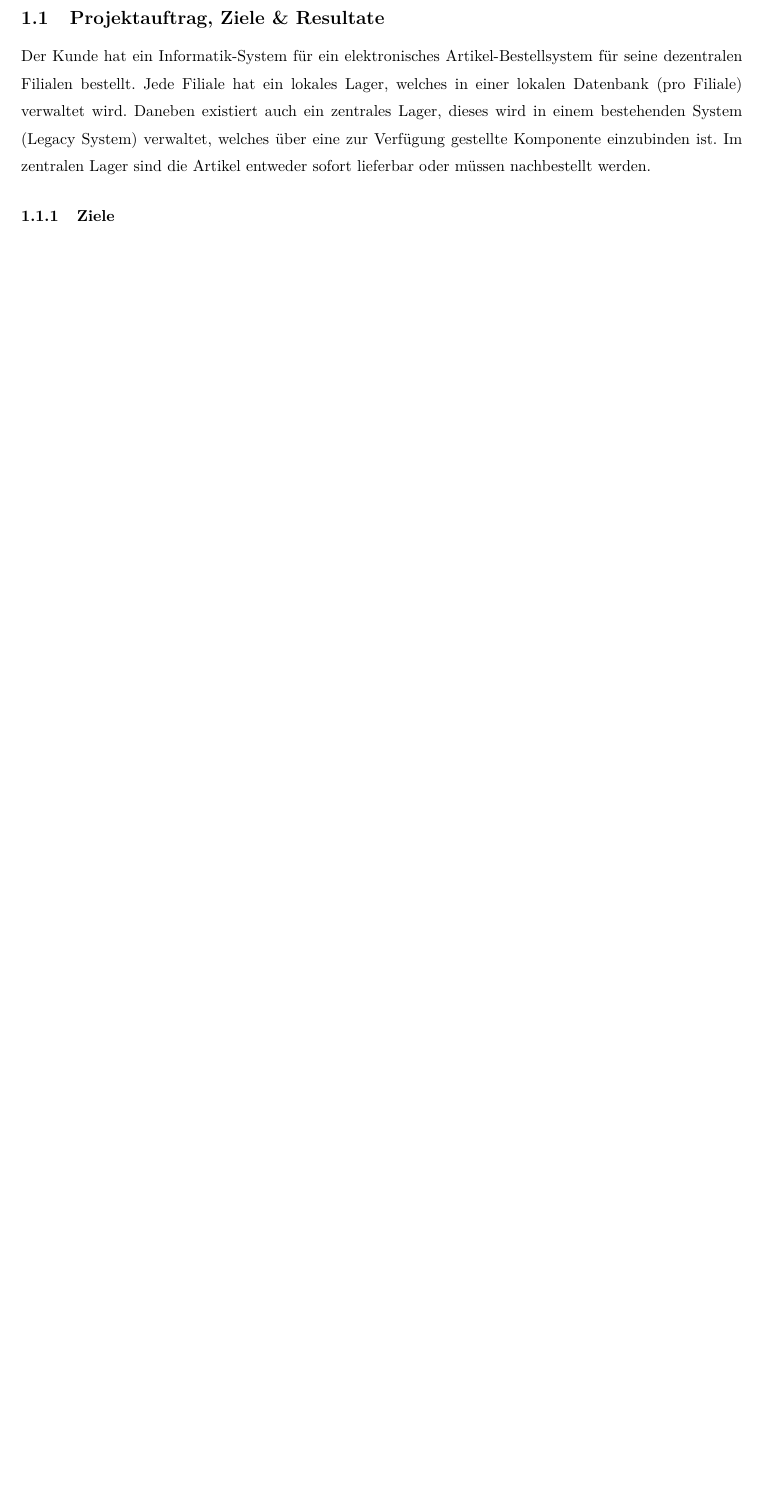
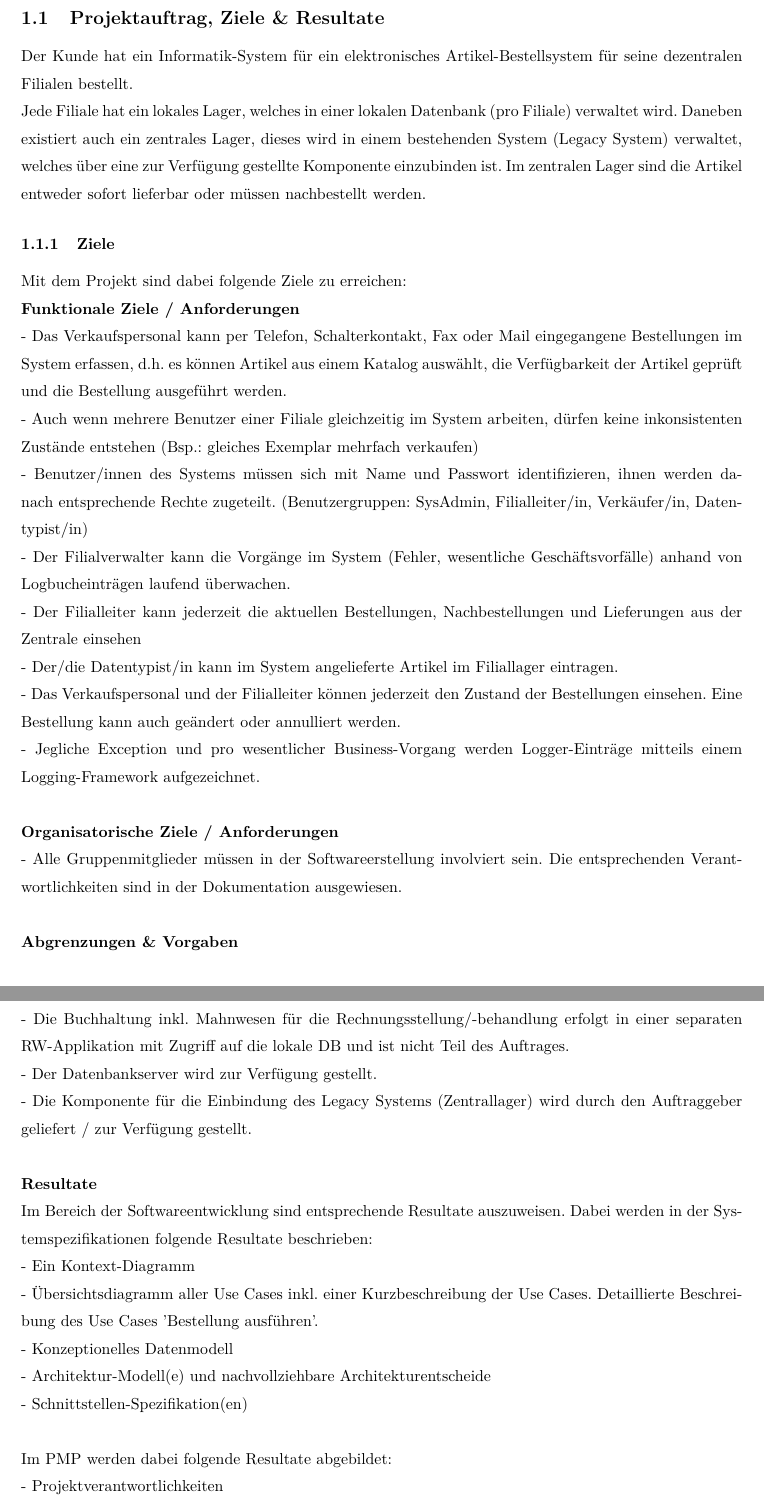
Before and after one commit to tkreienbuehl/I_BA_APPE_F1701, a LaTeX document (Dokumentation/PMP/Dokumentation.tex): part of page 3 of 8 before the commit and two parts of pages 3 and 4 of 10 after it, the two joined at a grey line, cut so that both start at the same text, the shorter picture padded with empty space. Compiled offline with pdfLaTeX; an older LaTeX class or package is replaced by its successor.

Commit message:
Projektziele /-resultate

```diff
--- a/Dokumentation/PMP/Dokumentation.tex
+++ b/Dokumentation/PMP/Dokumentation.tex
@@ -85,6 +85,34 @@ Das folgende Kapitel definiert die organisatorischen Aspekte im Zusammenhang mit
 \subsection{Projektauftrag, Ziele \& Resultate}
-Der Kunde hat ein Informatik-System für ein elektronisches Artikel-Bestellsystem für seine dezentralen Filialen bestellt.
+Der Kunde hat ein Informatik-System für ein elektronisches Artikel-Bestellsystem für seine dezentralen Filialen bestellt.\\
 Jede Filiale hat ein lokales Lager, welches in einer lokalen Datenbank (pro Filiale) verwaltet wird. Daneben existiert auch ein zentrales Lager, dieses wird in einem bestehenden System (Legacy System) verwaltet, welches über eine zur Verfügung gestellte Komponente einzubinden ist. Im zentralen Lager sind die Artikel entweder sofort lieferbar oder müssen nachbestellt werden.
 \subsubsection{Ziele}
+Mit dem Projekt sind dabei folgende Ziele zu erreichen:\\
+\textbf{Funktionale Ziele / Anforderungen}\\
+- Das Verkaufspersonal kann per Telefon, Schalterkontakt, Fax oder Mail eingegangene Bestellungen im System erfassen, d.h. es können Artikel aus einem Katalog auswählt, die Verfügbarkeit der Artikel geprüft und die Bestellung ausgeführt werden.\\
+- Auch wenn mehrere Benutzer einer Filiale gleichzeitig im System arbeiten, dürfen keine inkonsistenten Zustände entstehen (Bsp.: gleiches Exemplar mehrfach verkaufen)\\
+- Benutzer/innen des Systems müssen sich mit Name und Passwort identifizieren, ihnen werden danach entsprechende Rechte zugeteilt. (Benutzergruppen: SysAdmin, Filialleiter/in, Verkäufer/in, Datentypist/in)\\
+- Der Filialverwalter kann die Vorgänge im System (Fehler, wesentliche Geschäftsvorfälle) anhand von Logbucheinträgen laufend überwachen.\\
+- Der Filialleiter kann jederzeit die aktuellen Bestellungen, Nachbestellungen und Lieferungen aus der Zentrale einsehen\\
+- Der/die Datentypist/in kann im System angelieferte Artikel im Filiallager eintragen.\\
+- Das Verkaufspersonal und der Filialleiter können jederzeit den Zustand der Bestellungen einsehen. Eine Bestellung kann auch geändert oder annulliert werden.\\
+- Jegliche Exception und pro wesentlicher Business-Vorgang werden Logger-Einträge mitteils einem Logging-Framework aufgezeichnet.\\
 
-\subsubsection
+\textbf{Organisatorische Ziele / Anforderungen}\\
+- Alle Gruppenmitglieder müssen in der Softwareerstellung involviert sein. Die entsprechenden Verantwortlichkeiten sind in der Dokumentation ausgewiesen.\\
+
+\textbf{Abgrenzungen \& Vorgaben}\\
+- Die Buchhaltung inkl. Mahnwesen für die Rechnungsstellung/-behandlung erfolgt in einer separaten RW-Applikation mit Zugriff auf die lokale DB und ist nicht Teil des Auftrages.\\
+- Der Datenbankserver wird zur Verfügung gestellt.\\
+- Die Komponente für die Einbindung des Legacy Systems (Zentrallager) wird durch den Auftraggeber geliefert / zur Verfügung gestellt.\\
+
+\textbf{Resultate}\\
+Im Bereich der Softwareentwicklung sind entsprechende Resultate auszuweisen. Dabei werden in der Systemspezifikationen folgende Resultate beschrieben:\\
+- Ein Kontext-Diagramm\\
+- Übersichtsdiagramm aller Use Cases inkl. einer Kurzbeschreibung der Use Cases. Detaillierte Beschreibung des Use Cases 'Bestellung ausführen'.\\
+- Konzeptionelles Datenmodell\\
+- Architektur-Modell(e) und nachvollziehbare Architekturentscheide\\
+- Schnittstellen-Spezifikation(en)\\
+
+Im PMP werden dabei folgende Resultate abgebildet:\\
+- Projektverantwortlichkeiten\\
+- Rahmenplan mit wichtigen Meilensteinen und Sprints\\
```
Also changed, not shown: Dokumentation/PMP/Dokumentation.tex (10 more changed lines).
